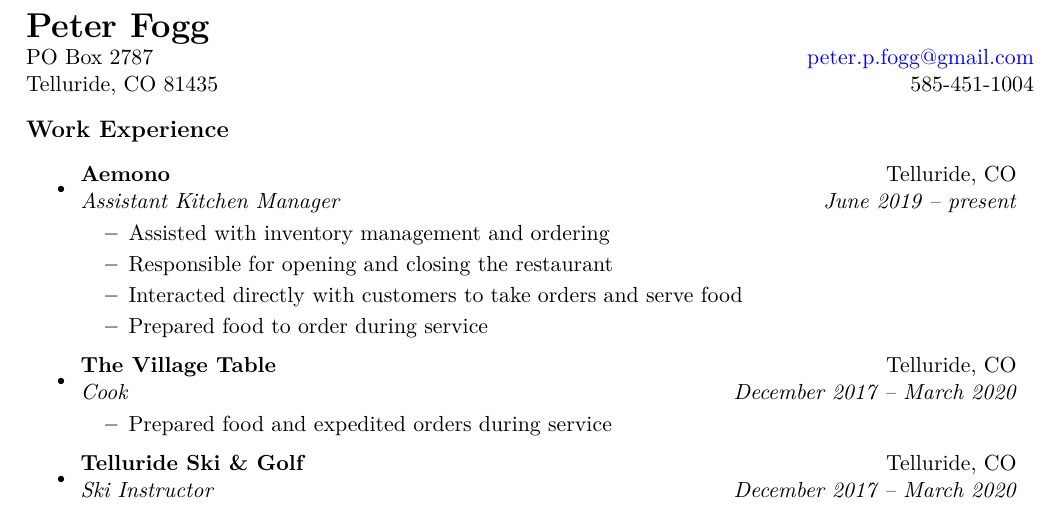
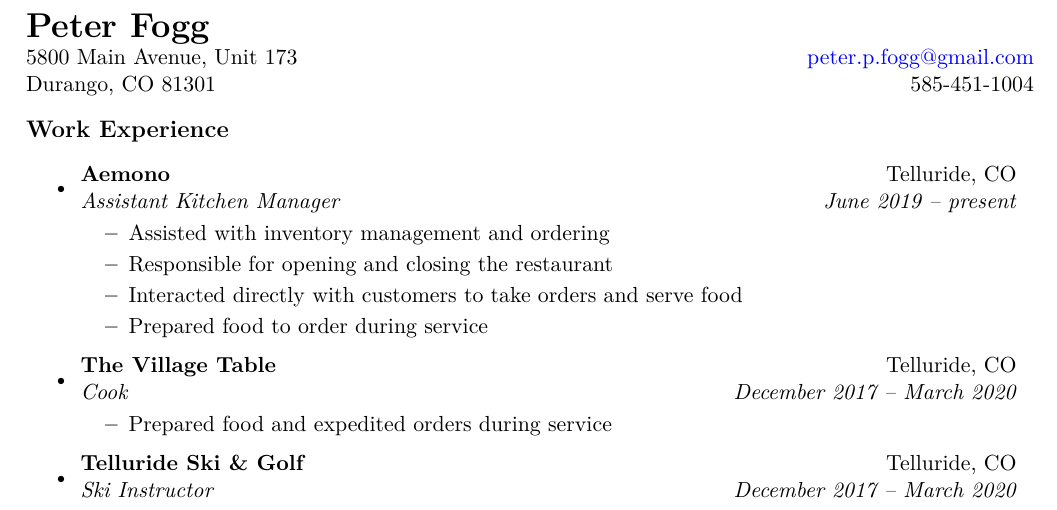
Before and after one commit to peter-fogg/peter-fogg.com, a LaTeX CV (resume/resume.tex): part of page 1 of 2, cut so that both start at the same text. Compiled offline with XeLaTeX.

Commit message:
Update resume address

```diff
--- a/resume/resume.tex
+++ b/resume/resume.tex
@@ -51,8 +51,8 @@
 \newcommand{\mywebheader}{
   \begin{tabular*}{7in}{l@{\extracolsep{\fill}}r}
     \textbf{\LARGE Peter Fogg} & \\
-    PO Box 2787 &  \href{mailto:peter.p.fogg@gmail.com}{peter.p.fogg@gmail.com} \\
-    Telluride, CO 81435 & 585-451-1004
+    5800 Main Avenue, Unit 173 &  \href{mailto:peter.p.fogg@gmail.com}{peter.p.fogg@gmail.com} \\
+    Durango, CO 81301 & 585-451-1004
   \end{tabular*}
   \\
   \vspace{0.1in}}
```
